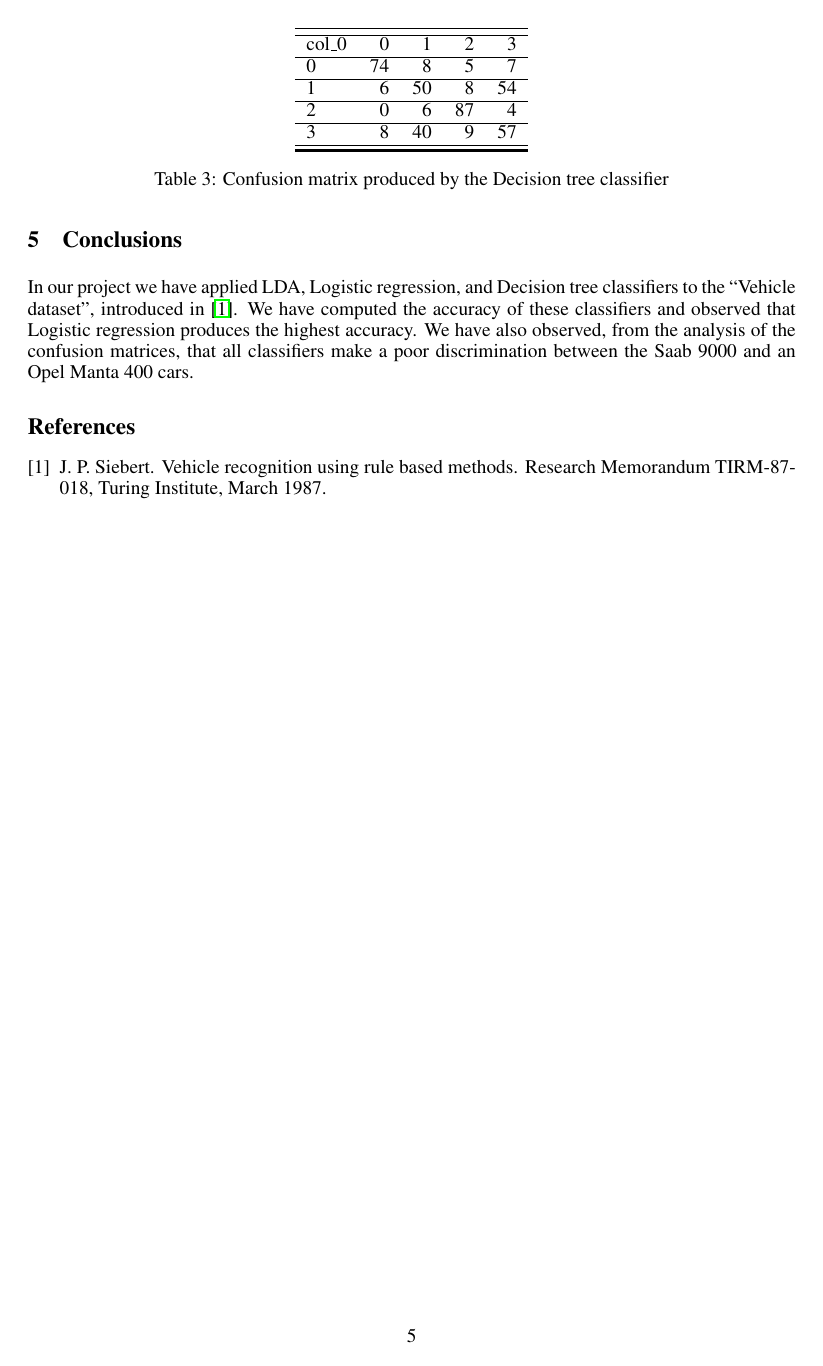
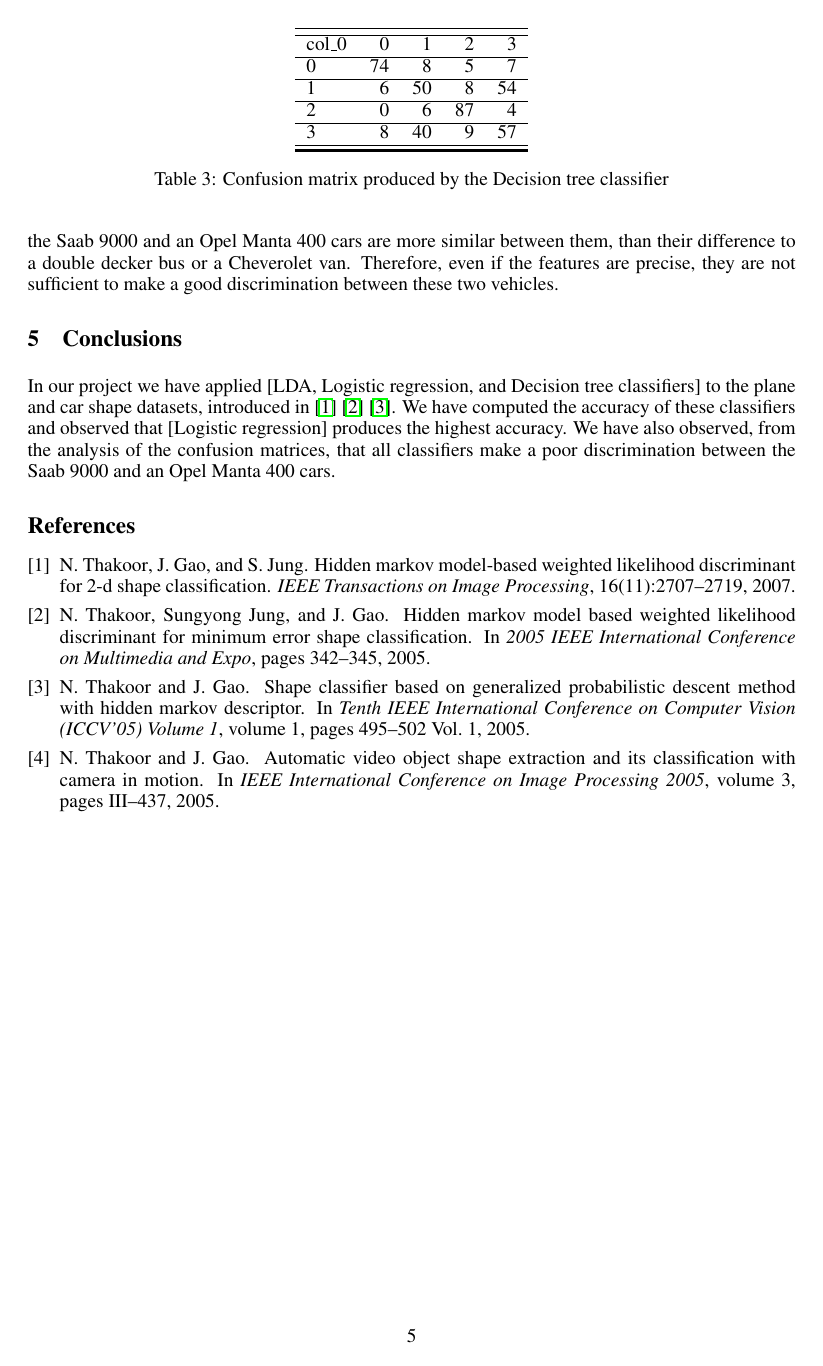
Before and after one commit to juletx/shape-classification, a LaTeX paper (written_report/Report_P59_Shape_Classification_ML_D2.tex, which reads written_report/bibtex_references_project.bib): page 5 of 5. Compiled offline with pdfLaTeX.

Commit message:
Add bibtex references to report

```diff
--- a/written_report/Report_P59_Shape_Classification_ML_D2.tex
+++ b/written_report/Report_P59_Shape_Classification_ML_D2.tex
@@ -212,7 +218,7 @@ col\_0 &   0 &   1 &   2 &   3 \\\hline
 The analysis of the confusion matrices shows that the most difficult discrimination, for all algorithms is between classes (1 and 3), which correspond to 'saab' and 'opel' vehicles. This occurs because the Saab 9000 and an Opel Manta 400 cars are more similar between them, than their difference to  a double decker bus or a  Cheverolet van. Therefore, even if the features are precise, they are not sufficient to make a good discrimination between these two vehicles.
 
 \section{Conclusions}
-  In our project we have applied  LDA, Logistic regression, and Decision tree classifiers  to the ``Vehicle dataset'', introduced in \cite{Siebert:1987}. We have computed the accuracy of these classifiers and observed that Logistic regression produces the highest accuracy. We have also observed, from the analysis of the confusion matrices, that all classifiers make a poor discrimination between the Saab 9000 and an Opel Manta 400 cars.
+  In our project we have applied  [LDA, Logistic regression, and Decision tree classifiers] to the plane and car shape datasets, introduced in \cite{Thakoor:2007} \cite{Thakoor:2005-July} \cite{Thakoor:2005-Oct}. We have computed the accuracy of these classifiers and observed that [Logistic regression] produces the highest accuracy. We have also observed, from the analysis of the confusion matrices, that all classifiers make a poor discrimination between the Saab 9000 and an Opel Manta 400 cars.
 
 
  \bibliographystyle{unsrt}
--- a/written_report/bibtex_references_project.bib
+++ b/written_report/bibtex_references_project.bib
@@ -6,0 +2,6 @@
+  author={N. {Thakoor} and J. {Gao} and S. {Jung}},
+  journal={IEEE Transactions on Image Processing},
+  title={Hidden Markov Model-Based Weighted Likelihood Discriminant for 2-D Shape Classification},
+  year={2007},
+  volume={16},
+  number={11},
@@ -19,2 +12,9 @@
+  author={N. {Thakoor} and  {Sungyong Jung} and J. {Gao}},
+  booktitle={2005 IEEE International Conference on Multimedia and Expo},
+  title={Hidden Markov Model Based Weighted Likelihood Discriminant for Minimum Error Shape Classification},
+  year={2005},
+  volume={},
+  number={},
+  pages={342-345},
 }
 
@@ -31,7 +22,9 @@
+  author={N. {Thakoor} and J. {Gao}},
+  booktitle={Tenth IEEE International Conference on Computer Vision (ICCV'05) Volume 1},
+  title={Shape classifier based on generalized probabilistic descent method with hidden Markov descriptor},
+  year={2005},
+  volume={1},
+  number={},
+  pages={495-502 Vol. 1},
 }
 
-@TechReport{Siebert:1987,
-  author =       "J. P. Siebert",
-  title =        "Vehicle recognition using rule based methods",
-  institution = "Turing Institute",
-  month = "March",
@@ -41,0 +32,8 @@
+  author={N. {Thakoor} and J. {Gao}},
+  booktitle={IEEE International Conference on Image Processing 2005},
+  title={Automatic video object shape extraction and its classification with camera in motion},
+  year={2005},
+  volume={3},
+  number={},
+  pages={III-437},
+}
```
Also changed, not shown: written_report/Report_P59_Shape_Classification_ML_D2.pdf, written_report/Report_P59_Shape_Classification_ML_D2.tex (10 more changed lines), written_report/bibtex_references_project.bib (35 more changed lines).
